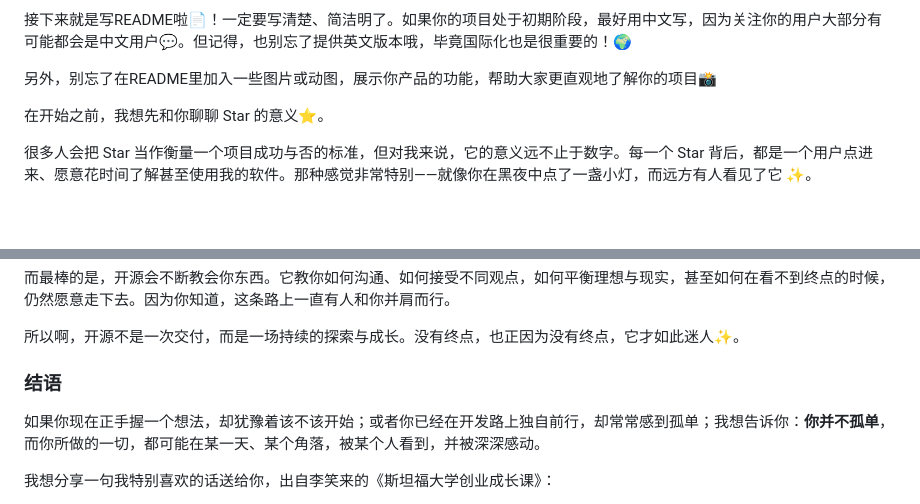
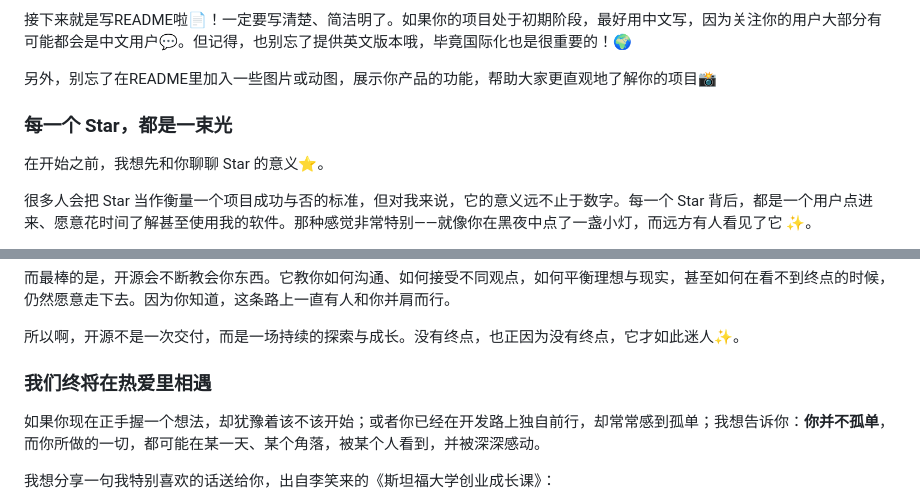
Before and after one commit to vladelaina/vladelaina, a Markdown page: blogs/Catime_growth_notes.md, 2 parts joined by grey strips. GitHub-like rendering; blank space fills up the shorter version.

Commit message:
feat: Catime_growth_notes.md

```diff
--- a/blogs/Catime_growth_notes.md
+++ b/blogs/Catime_growth_notes.md
@@ -23,6 +23,8 @@ Catime是如何在大约90天内从0做到1800k star的呢？其中最主要的
 另外，别忘了在README里加入一些图片或动图，展示你产品的功能，帮助大家更直观地了解你的项目📸
 
 
+
+###  每一个 Star，都是一束光
 
 在开始之前，我想先和你聊聊 Star 的意义⭐️。
 
@@ -82,7 +84,7 @@ Catime是如何在大约90天内从0做到1800k star的呢？其中最主要的
 
 
 
-### 结语
+### 我们终将在热爱里相遇
 
 如果你现在正手握一个想法，却犹豫着该不该开始；或者你已经在开发路上独自前行，却常常感到孤单；我想告诉你：**你并不孤单**，而你所做的一切，都可能在某一天、某个角落，被某个人看到，并被深深感动。
 
```
